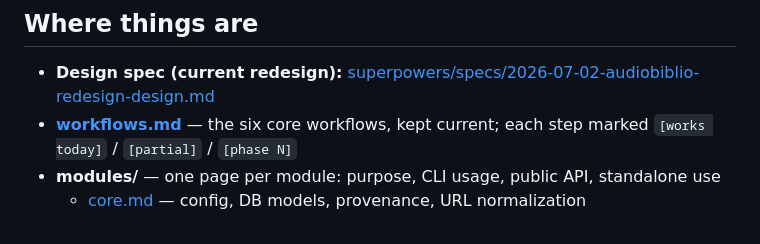
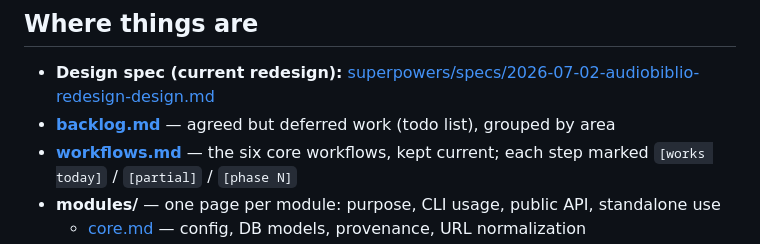
Before and after one commit to haxny/audiobiblio, a Markdown page: docs/README.md, the part around the change. GitHub-like rendering.

Commit message:
docs: backlog of deferred work (overwrite bug, music layout, catalog, ABS)
Co-Authored-By: Claude Opus 5.5 (1M context) <noreply@anthropic.com>

```diff
--- a/docs/README.md
+++ b/docs/README.md
@@ -5,6 +5,7 @@ Semi-automated audiobook management: monitor sources → review/approve → down
 ## Where things are
 
 - **Design spec (current redesign):** [superpowers/specs/2026-07-02-audiobiblio-redesign-design.md](superpowers/specs/2026-07-02-audiobiblio-redesign-design.md)
+- **[backlog.md](backlog.md)** — agreed but deferred work (todo list), grouped by area
 - **[workflows.md](workflows.md)** — the six core workflows, kept current; each step marked `[works today]` / `[partial]` / `[phase N]`
 - **modules/** — one page per module: purpose, CLI usage, public API, standalone use
   - [core.md](modules/core.md) — config, DB models, provenance, URL normalization
```
Also changed, not shown: docs/backlog.md (added, +102 -0 lines).
